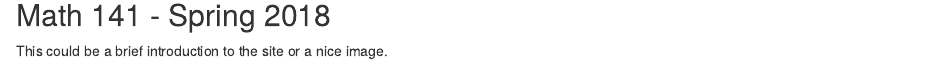
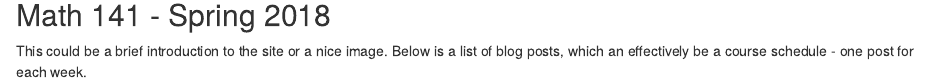
Before and after one commit to Thomas-S-Allen/math-141, an R Markdown document (content/_index.Rmarkdown): the page in a window 1100 px wide, from 140 px down. Rendered offline with R 4.5, knitr and Pandoc, with nearby package versions.

Commit message:
extend intro

```diff
--- a/content/_index.Rmarkdown
+++ b/content/_index.Rmarkdown
@@ -8,4 +8,4 @@ title: Home
 
 ## Math 141 - Spring 2018
 
-This could be a brief introduction to the site or a nice image.
+This could be a brief introduction to the site or a nice image. Below is a list of blog posts, which an effectively be a course schedule - one post for each week.
```
Also changed, not shown: 1 other file.
